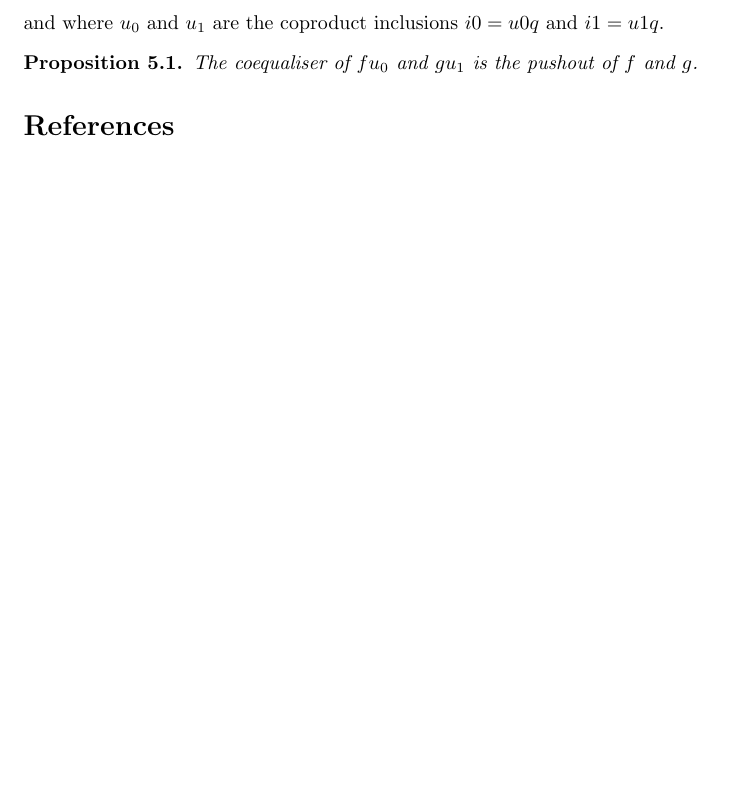
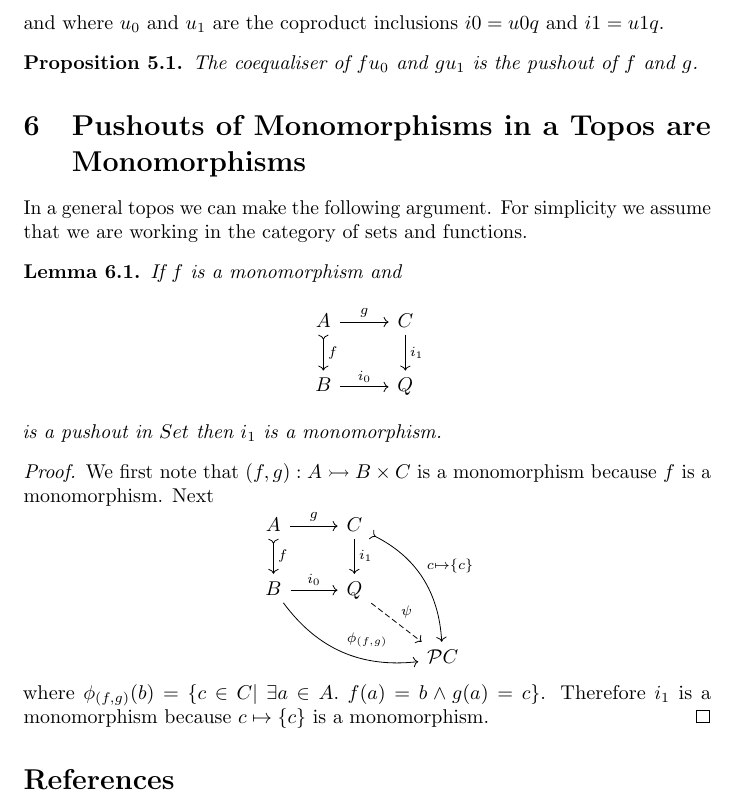
Before and after one commit to mwpb/postulated-colimits-in-coq, a LaTeX paper (talk-2018-03-05.tex/talk2018-03-05.tex): part of page 5 of 5, cut so that both start at the same text, the shorter picture padded with empty space. Compiled offline with pdfLaTeX.

Commit message:
updated talk

```diff
--- a/talk-2018-03-05.tex/talk2018-03-05.tex
+++ b/talk-2018-03-05.tex/talk2018-03-05.tex
@@ -234,6 +234,36 @@ and where $u_0$ and $u_1$ are the coproduct inclusions $i0=u0 q$ and $i1= u1 q$.
   The coequaliser of $fu_0$ and $gu_1$ is the pushout of $f$ and $g$.
 \end{proposition}
 
+\section{Pushouts of Monomorphisms in a Topos are Monomorphisms}
+\label{sec:pushouts-of-monomorphisms-are-monomorphisms}
+
+In a general topos we can make the following argument.
+For simplicity we assume that we are working in the category of sets and functions.
+
+\begin{lemma}\label{lem:pushout-of-mono}
+  If $f$ is a monomorphism and
+  \begin{equation*}
+    \begin{tikzcd}
+     A \rar{g} \dar[rightarrowtail]{f} & C\dar{i_1}\\
+     B \rar{i_0} & Q
+    \end{tikzcd}
+  \end{equation*}
+  is a pushout in $Set$ then $i_1$ is a monomorphism.
+  \begin{proof}
+    We first note that $(f,g):A \rightarrowtail B\times C$ is a monomorphism because $f$ is a monomorphism.
+    Next
+    \begin{equation*}
+      \begin{tikzcd}
+       A \rar{g} \dar[rightarrowtail]{f} & C\dar{i_1} \arrow[bend left,rightarrowtail]{ddr}{c\mapsto \{c\}} & {}\\
+       B \rar{i_0} \arrow[bend right]{rrd}{\phi_{(f,g)}} & Q \drar[dashed]{\psi} & {}\\
+       {} & {} & \mathcal P C
+      \end{tikzcd}
+    \end{equation*}
+    where $\phi_{(f,g)}(b)=\{c\in C|~\exists a\in A.~f(a)=b \wedge g(a)=c\}$.
+    Therefore $i_1$ is a monomorphism because $c\mapsto \{c\}$ is a monomorphism.
+  \end{proof}
+\end{lemma}
+
 \bibliography{references}
 \bibliographystyle{hplain}
 
```
Also changed, not shown: talk-2018-03-05.tex/talk2018-03-05.pdf, 1 other file.
